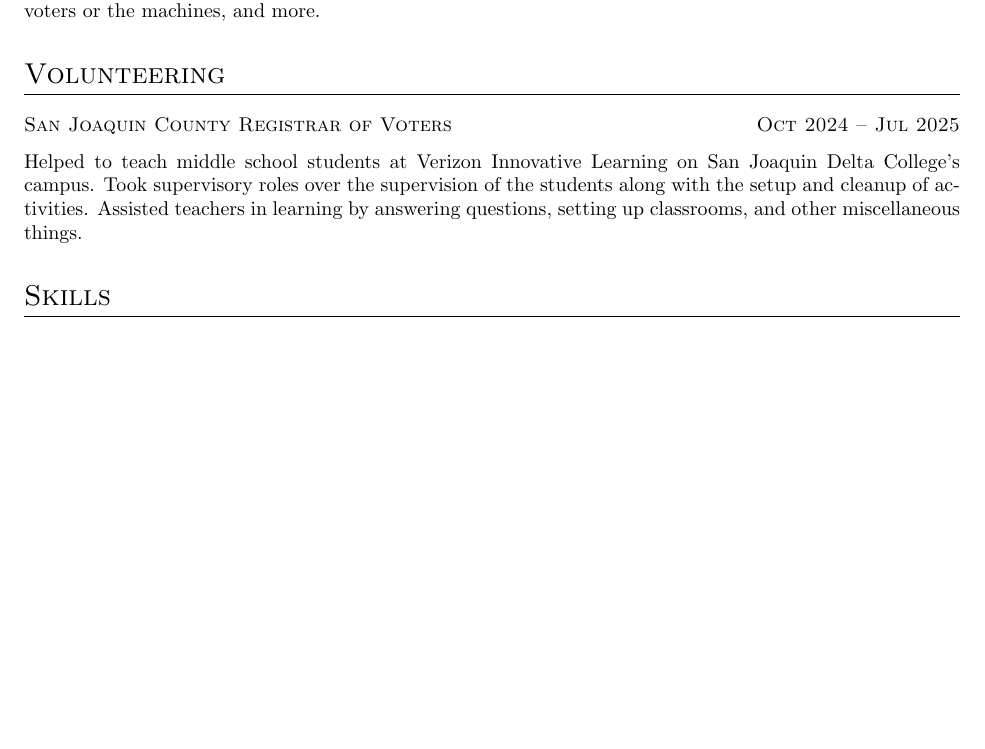
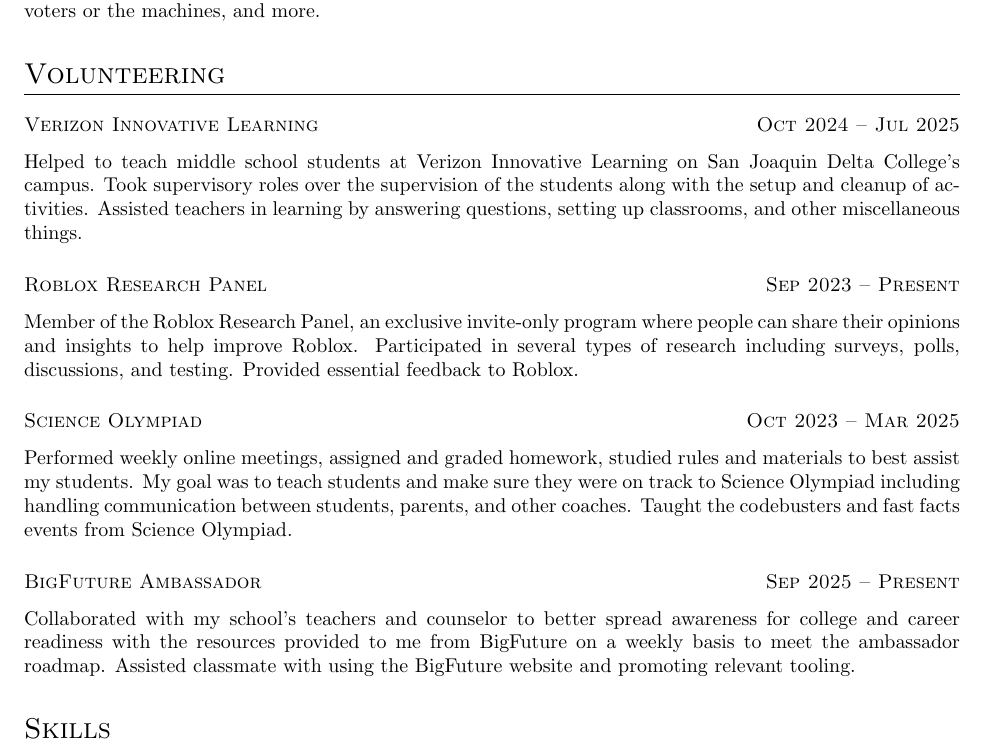
Before and after one commit to RyanLua/Resume, a LaTeX CV (cv.tex, which reads my_cv.cls): part of the page, cut so that both start at the same text, the shorter picture padded with empty space. Compiled offline with pdfLaTeX.

Commit message:
Add missing volunteering

```diff
--- a/cv.tex
+++ b/cv.tex
@@ -25,8 +25,17 @@
 
 \section{Volunteering}
 
-\datedsubsection{San Joaquin County Registrar of Voters}{Oct 2024 -- Jul 2025}
+\datedsubsection{Verizon Innovative Learning}{Oct 2024 -- Jul 2025}
 Helped to teach middle school students at Verizon Innovative Learning on San Joaquin Delta College's campus. Took supervisory roles over the supervision of the students along with the setup and cleanup of activities. Assisted teachers in learning by answering questions, setting up classrooms, and other miscellaneous things.
+
+\datedsubsection{Roblox Research Panel}{Sep 2023 -- Present}
+Member of the Roblox Research Panel, an exclusive invite-only program where people can share their opinions and insights to help improve Roblox. Participated in several types of research including surveys, polls, discussions, and testing. Provided essential feedback to Roblox.
+
+\datedsubsection{Science Olympiad}{Oct 2023 -- Mar 2025}
+Performed weekly online meetings, assigned and graded homework, studied rules and materials to best assist my students. My goal was to teach students and make sure they were on track to Science Olympiad including handling communication between students, parents, and other coaches. Taught the codebusters and fast facts events from Science Olympiad.
+
+\datedsubsection{BigFuture Ambassador}{Sep 2025 -- Present}
+Collaborated with my school's teachers and counselor to better spread awareness for college and career readiness with the resources provided to me from BigFuture on a weekly basis to meet the ambassador roadmap. Assisted classmate with using the BigFuture website and promoting relevant tooling.
 
 \section{Skills}
 \begin{tabular}{l l l l}
--- a/my_cv.cls
+++ b/my_cv.cls
@@ -19,7 +19,7 @@
   \section[#1]{#1 \hfill #2}%
 }
 \newcommand{\datedsubsection}[2]{%
-  \subsection[#1]{#1 \hfill #2}%
+  \subsection[#1]{#1 \hfill #2}
 }
 
 \newcommand{\name}[1]{%
```
